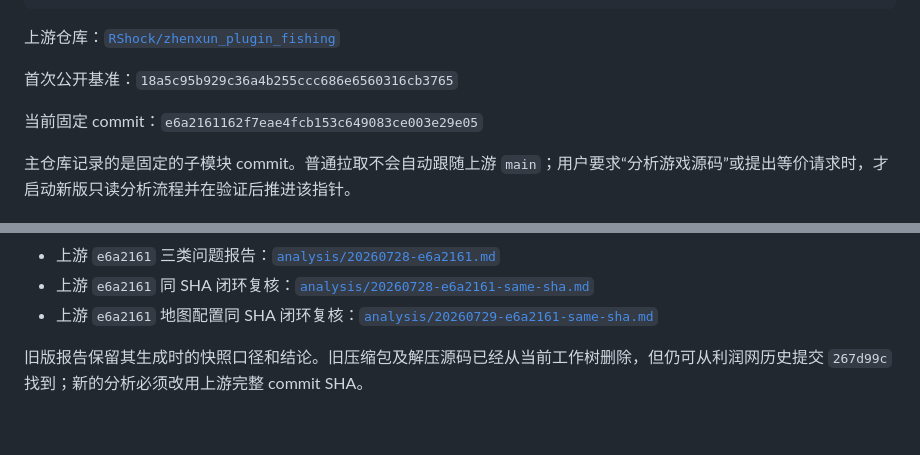
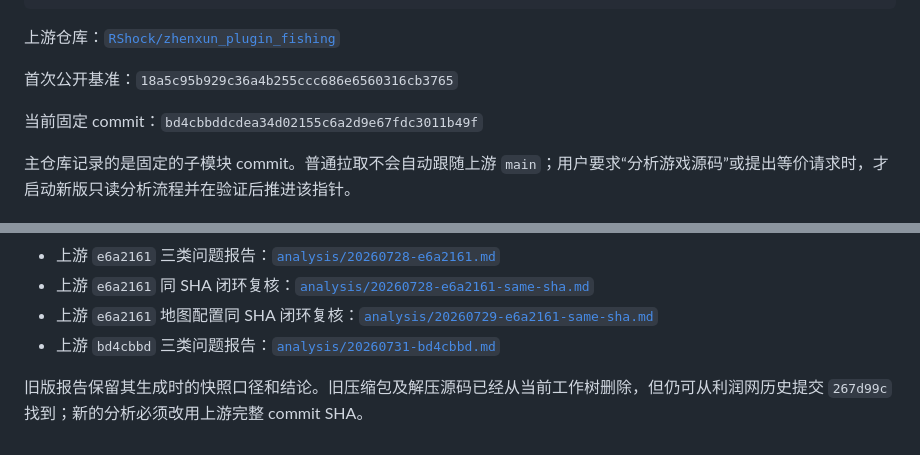
Before and after one commit to luyh7/fishing-profit, a Markdown page: game-source/README.md, 2 parts joined by grey strips. Drawn GitHub-style.

```diff
--- a/game-source/README.md
+++ b/game-source/README.md
@@ -15,7 +15,7 @@ game-source/
 
 首次公开基准：`18a5c95b929c36a4b255ccc686e6560316cb3765`
 
-当前固定 commit：`e6a2161162f7eae4fcb153c649083ce003e29e05`
+当前固定 commit：`bd4cbbddcdea34d02155c6a2d9e67fdc3011b49f`
 
 主仓库记录的是固定的子模块 commit。普通拉取不会自动跟随上游 `main`；用户要求“分析游戏源码”或提出等价请求时，才启动新版只读分析流程并在验证后推进该指针。
 
@@ -67,5 +67,6 @@ git config submodule.recurse true
 - 上游 `e6a2161` 三类问题报告：[`analysis/20260728-e6a2161.md`](analysis/20260728-e6a2161.md)
 - 上游 `e6a2161` 同 SHA 闭环复核：[`analysis/20260728-e6a2161-same-sha.md`](analysis/20260728-e6a2161-same-sha.md)
 - 上游 `e6a2161` 地图配置同 SHA 闭环复核：[`analysis/20260729-e6a2161-same-sha.md`](analysis/20260729-e6a2161-same-sha.md)
+- 上游 `bd4cbbd` 三类问题报告：[`analysis/20260731-bd4cbbd.md`](analysis/20260731-bd4cbbd.md)
 
 旧版报告保留其生成时的快照口径和结论。旧压缩包及解压源码已经从当前工作树删除，但仍可从利润网历史提交 `267d99c` 找到；新的分析必须改用上游完整 commit SHA。
```
Also changed, not shown: game-source/ANALYSIS_CONTRACT.md (+2 -0 lines), game-source/analysis/20260731-bd4cbbd.md (added, +71 -0 lines).
